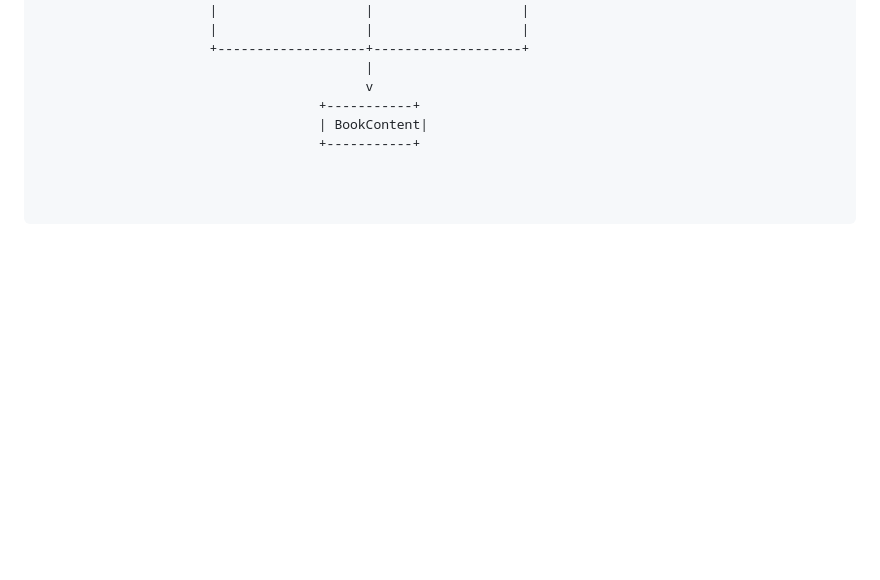
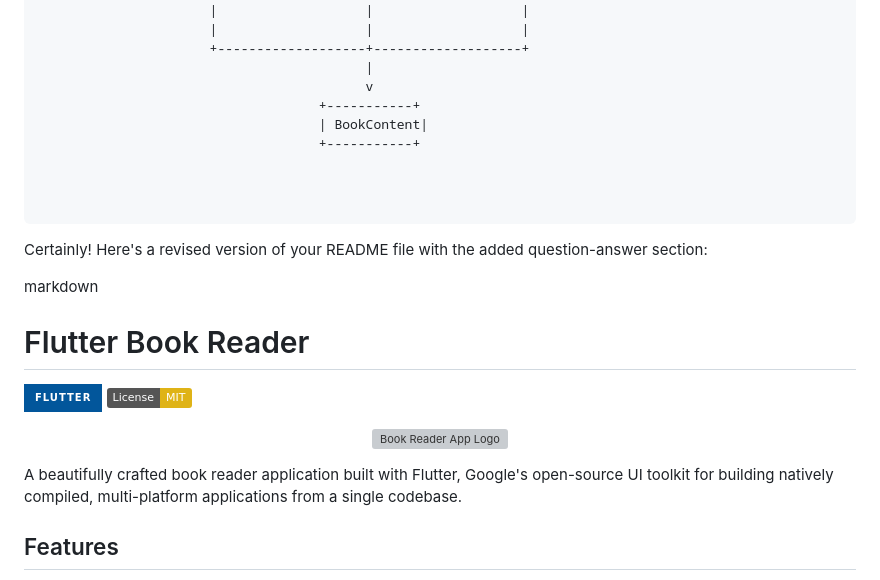
Before and after one commit to bivu029/flutter_book_reader, a Markdown page: README.md, the part around one of its changes. GitHub-like rendering; badges without logos; blank space fills up the shorter version; grey boxes are pictures that could not be loaded.

Commit message:
README updated with book reader app details

````diff
--- a/README.md
+++ b/README.md
@@ -80,4 +80,20 @@ App architecure =>
 
 
 ```
+Certainly! Here's a revised version of your README file with the added question-answer section:
 
+markdown
+
+# Flutter Book Reader
+
+[![Flutter](https://img.shields.io/badge/Flutter-02569B?style=for-the-badge&logo=flutter&logoColor=white)](https://flutter.dev/)
+[![License: MIT](https://img.shields.io/badge/License-MIT-yellow.svg)](https://opensource.org/licenses/MIT)
+
+<p align="center">
+ <img src="https://i.ibb.co/BLFTbmx/book-reader-app-logo.png" alt="Book Reader App Logo" width="200">
+</p>
+
+A beautifully crafted book reader application built with Flutter, Google's open-source UI toolkit for building natively compiled, multi-platform applications from a single codebase.
+
+## Features
+
````
Also changed, not shown: other parts of README.md (+92 -0 lines).
